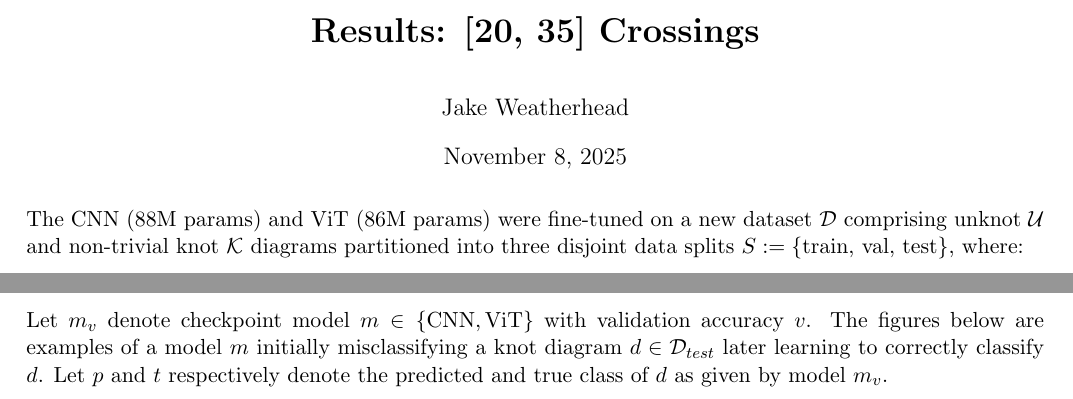
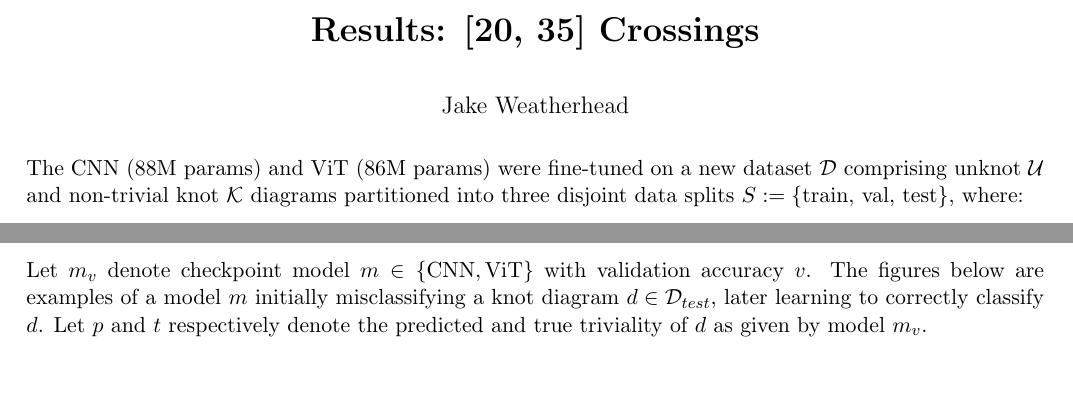
Before and after one commit to jakeweatherhead/SeeingTheUnknot, a LaTeX document (report/main.tex): two parts of pages 1 and 11 of 12, joined at a grey line, cut so that both start at the same text, the shorter picture padded with empty space. Compiled offline with pdfLaTeX.

Commit message:
Correction, tighten

```diff
--- a/report/main.tex
+++ b/report/main.tex
@@ -1,5 +1,5 @@
 \documentclass[11pt]{article}
-\usepackage[a4paper, top=0.15in, bottom=0.6in, left=0.6in, right=0.6in]{geometry}
+\usepackage[a4paper, top=0.5in, bottom=0.6in, left=0.6in, right=0.6in]{geometry}
 
 \usepackage{sectsty}
 \usepackage{graphicx}
@@ -9,8 +9,7 @@
 
 \title{ \bf Results: [20, 35] Crossings }
 \author{ Jake Weatherhead }
-\date{\today}
-
+\date{}
 \begin{document}
 \maketitle
 \vspace{-1em}
@@ -167,8 +166,8 @@ A sample of ViT* saliency maps for knot diagrams in $\mathcal{D}_{\mathrm{test}}
 \section*{Further Evidence of Learning}
 
 Let $m_{v}$ denote checkpoint model $m \in \{\text{CNN}, \text{ViT}\}$ with validation accuracy $v$. The figures below are examples
-of a model $m$ initially misclassifying a knot diagram $d \in \mathcal{D}_{test}$ later learning to correctly classify $d$.
-Let $p$ and $t$ respectively denote the predicted and true class of $d$ as given by model $m_v$.
+of a model $m$ initially misclassifying a knot diagram $d \in \mathcal{D}_{test}$, later learning to correctly classify $d$.
+Let $p$ and $t$ respectively denote the predicted and true triviality of $d$ as given by model $m_v$.
 
 \begin{figure}[H]
    \centering
```
Also changed, not shown: report/main.pdf.
